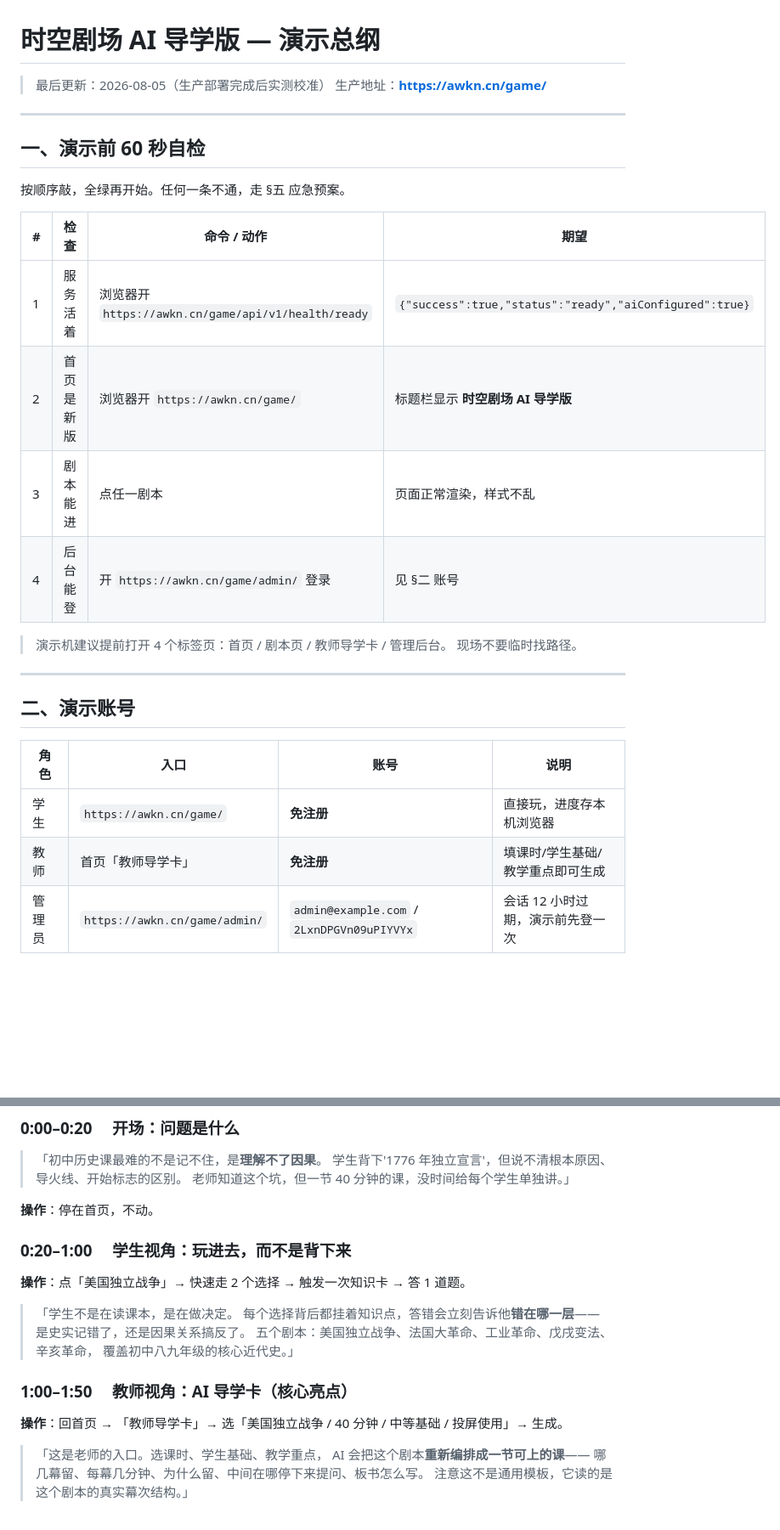
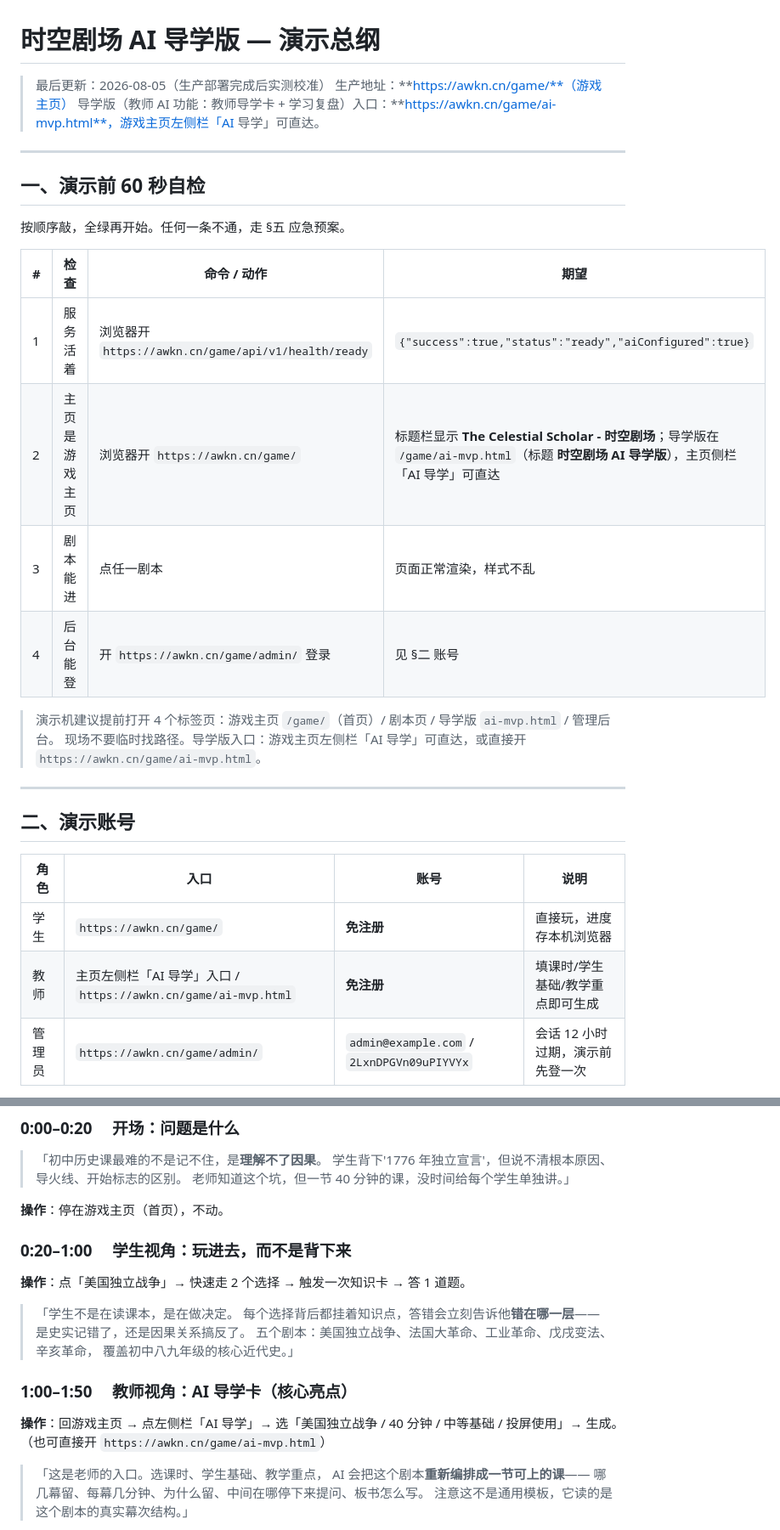
Before and after one commit to AWKN-Lab/game, a Markdown page: docs/demo/README.md, 2 parts joined by grey strips. Shown at 85% size. Rendered like a GitHub page; blank space fills up the shorter version.

Commit message:
docs(demo): 修正演示总纲中'首页=导学版'的不实表述，区分游戏主页与导学版独立页

```diff
--- a/docs/demo/README.md
+++ b/docs/demo/README.md
@@ -1,7 +1,8 @@
 # 时空剧场 AI 导学版 — 演示总纲
 
 > 最后更新：2026-08-05（生产部署完成后实测校准）
-> 生产地址：**https://awkn.cn/game/**
+> 生产地址：**https://awkn.cn/game/**（游戏主页）
+> 导学版（教师 AI 功能：教师导学卡 + 学习复盘）入口：**https://awkn.cn/game/ai-mvp.html**，游戏主页左侧栏「AI 导学」可直达。
 
 ---
 
@@ -12,12 +13,12 @@
 | # | 检查 | 命令 / 动作 | 期望 |
 |---|---|---|---|
 | 1 | 服务活着 | 浏览器开 `https://awkn.cn/game/api/v1/health/ready` | `{"success":true,"status":"ready","aiConfigured":true}` |
-| 2 | 首页是新版 | 浏览器开 `https://awkn.cn/game/` | 标题栏显示 **时空剧场 AI 导学版** |
+| 2 | 主页是游戏主页 | 浏览器开 `https://awkn.cn/game/` | 标题栏显示 **The Celestial Scholar - 时空剧场**；导学版在 `/game/ai-mvp.html`（标题 **时空剧场 AI 导学版**），主页侧栏「AI 导学」可直达 |
 | 3 | 剧本能进 | 点任一剧本 | 页面正常渲染，样式不乱 |
 | 4 | 后台能登 | 开 `https://awkn.cn/game/admin/` 登录 | 见 §二 账号 |
 
-> 演示机建议提前打开 4 个标签页：首页 / 剧本页 / 教师导学卡 / 管理后台。
-> 现场不要临时找路径。
+> 演示机建议提前打开 4 个标签页：游戏主页 `/game/`（首页）/ 剧本页 / 导学版 `ai-mvp.html` / 管理后台。
+> 现场不要临时找路径。导学版入口：游戏主页左侧栏「AI 导学」可直达，或直接开 `https://awkn.cn/game/ai-mvp.html`。
 
 ---
 
@@ -26,7 +27,7 @@
 | 角色 | 入口 | 账号 | 说明 |
 |---|---|---|---|
 | 学生 | `https://awkn.cn/game/` | **免注册** | 直接玩，进度存本机浏览器 |
-| 教师 | 首页「教师导学卡」 | **免注册** | 填课时/学生基础/教学重点即可生成 |
+| 教师 | 主页左侧栏「AI 导学」入口 / `https://awkn.cn/game/ai-mvp.html` | **免注册** | 填课时/学生基础/教学重点即可生成 |
 | 管理员 | `https://awkn.cn/game/admin/` | `admin@example.com` / `2LxnDPGVn09uPIYVYx` | 会话 12 小时过期，演示前先登一次 |
 
 > ⚠️ 管理员密码为生产随机口令，比赛后建议轮换：
@@ -42,7 +43,7 @@
 > 学生背下'1776 年独立宣言'，但说不清根本原因、导火线、开始标志的区别。
 > 老师知道这个坑，但一节 40 分钟的课，没时间给每个学生单独讲。」
 
-**操作**：停在首页，不动。
+**操作**：停在游戏主页（首页），不动。
 
 ### 0:20–1:00 　学生视角：玩进去，而不是背下来
 
@@ -56,7 +57,7 @@
 
 ### 1:00–1:50 　教师视角：AI 导学卡（**核心亮点**）
 
-**操作**：回首页 → 「教师导学卡」→ 选「美国独立战争 / 40 分钟 / 中等基础 / 投屏使用」→ 生成。
+**操作**：回游戏主页 → 点左侧栏「AI 导学」→ 选「美国独立战争 / 40 分钟 / 中等基础 / 投屏使用」→ 生成。（也可直接开 `https://awkn.cn/game/ai-mvp.html`）
 
 > 「这是老师的入口。选课时、学生基础、教学重点，
 > AI 会把这个剧本**重新编排成一节可上的课**——
```
Also changed, not shown: other parts of docs/demo/README.md (+2 -1 lines).
